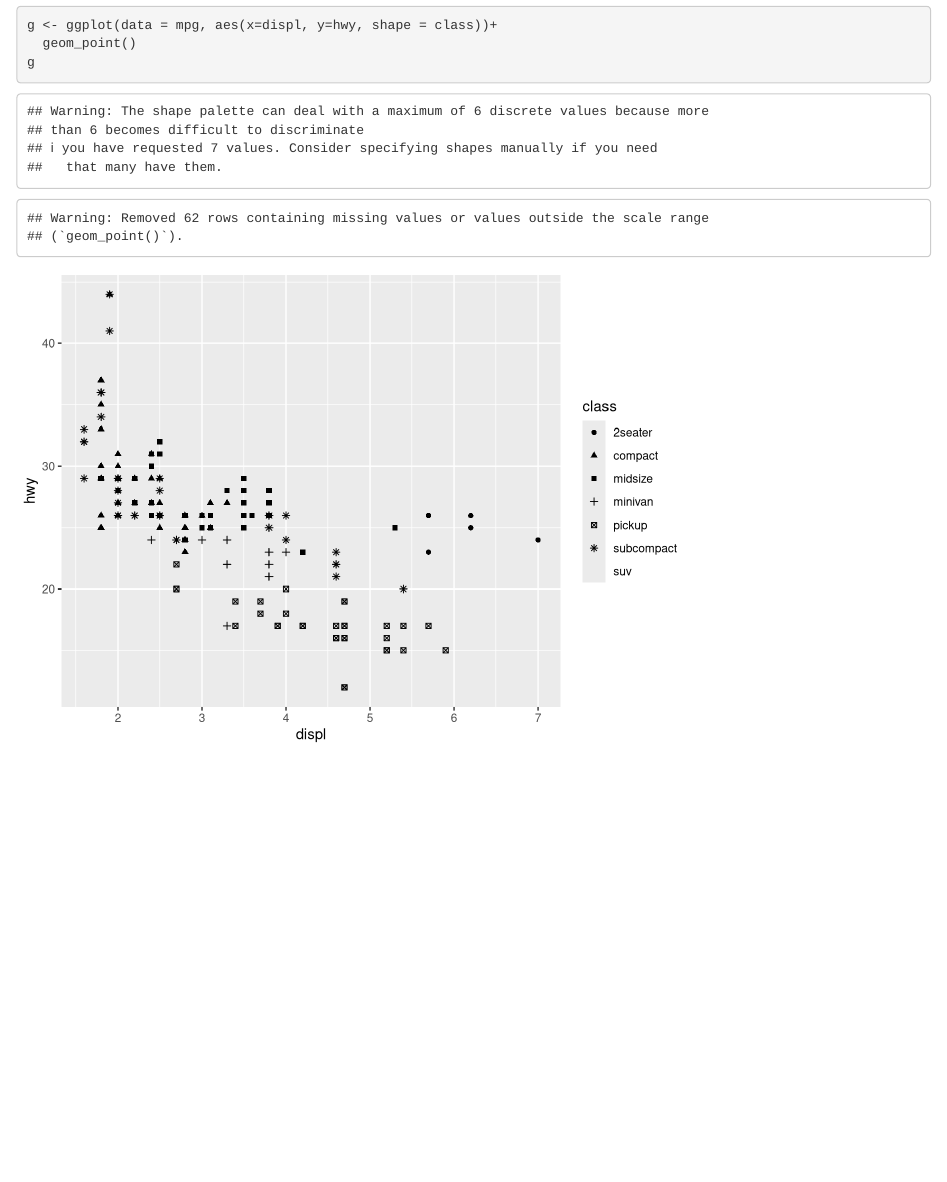
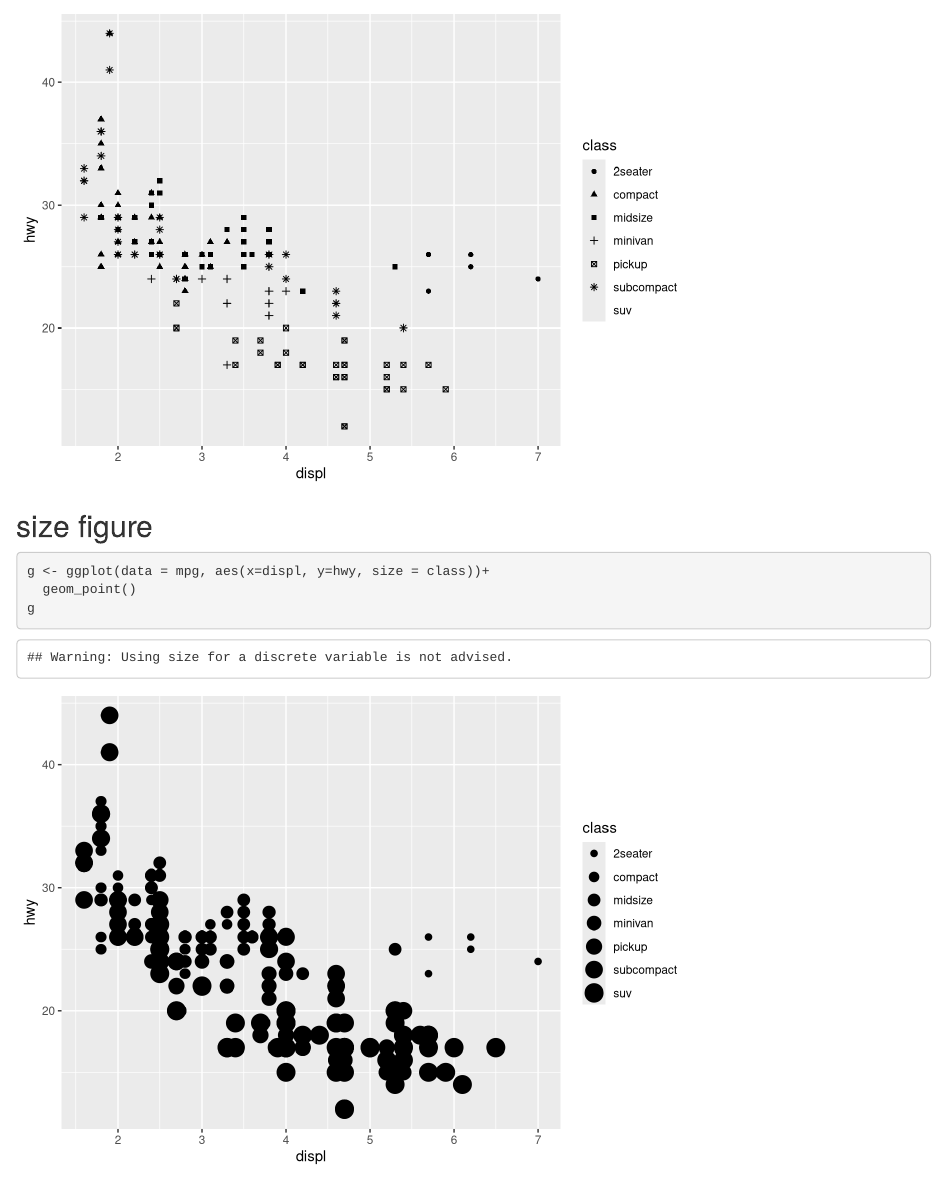
Before and after one commit to shirelkr/ds-repo, an R Markdown document (docs/index.Rmd): the page in a window 1100 px wide, from 1980 px down before the commit and from 2240 px down after it. Rendered offline with R 4.5, knitr and Pandoc, with nearby package versions.

Commit message:
with size

````diff
--- a/docs/index.Rmd
+++ b/docs/index.Rmd
@@ -36,3 +36,10 @@ g <- ggplot(data = mpg, aes(x=displ, y=hwy, shape = class))+
   geom_point()
 g
 ```
+
+## size figure
+```{r size}
+g <- ggplot(data = mpg, aes(x=displ, y=hwy, size = class))+
+  geom_point()
+g
+```
````
Also changed, not shown: 1 other file.
